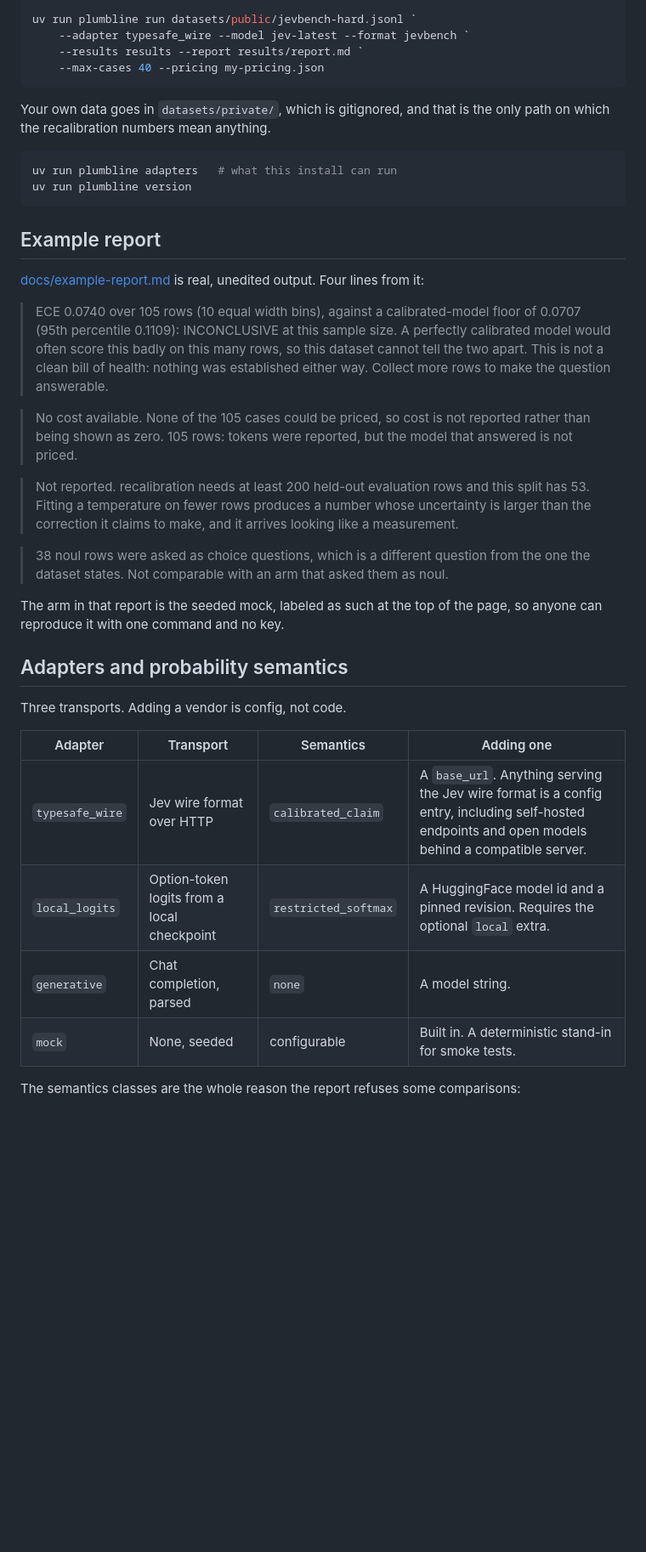
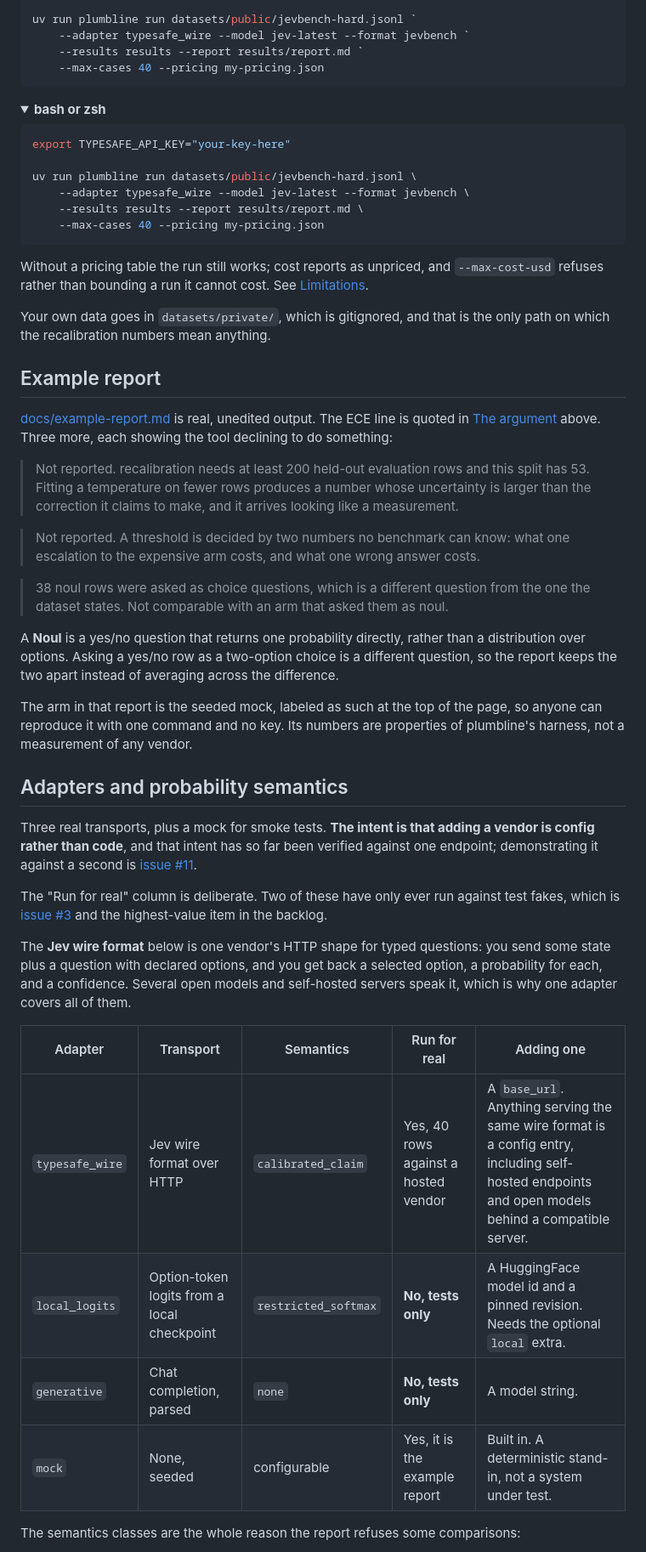
Before and after one commit to TMHSDigital/plumbline, a Markdown page: README.md, the part around one of its changes. Shown at 85% size. Rendered like a GitHub page; folded sections open; blank space fills up the shorter version.

````diff
--- a/README.md
+++ b/README.md
@@ -103,51 +197,78 @@ uv run plumbline run datasets/public/jevbench-hard.jsonl `
     --max-cases 40 --pricing my-pricing.json
 ```
 
+</details>
+
+<details>
+<summary><b>bash or zsh</b></summary>
+
+```bash
+export TYPESAFE_API_KEY="your-key-here"
+
+uv run plumbline run datasets/public/jevbench-hard.jsonl \
+    --adapter typesafe_wire --model jev-latest --format jevbench \
+    --results results --report results/report.md \
+    --max-cases 40 --pricing my-pricing.json
+```
+
+</details>
+
+Without a pricing table the run still works; cost reports as unpriced, and
+`--max-cost-usd` refuses rather than bounding a run it cannot cost. See
+[Limitations](#limitations).
+
 Your own data goes in `datasets/private/`, which is gitignored, and that is the
 only path on which the recalibration numbers mean anything.
 
-```powershell
-uv run plumbline adapters   # what this install can run
-uv run plumbline version
-```
-
 ## Example report
 
-[docs/example-report.md](docs/example-report.md) is real, unedited output. Four
-lines from it:
-
-> ECE 0.0740 over 105 rows (10 equal width bins), against a calibrated-model
-> floor of 0.0707 (95th percentile 0.1109): INCONCLUSIVE at this sample size. A
-> perfectly calibrated model would often score this badly on this many rows, so
-> this dataset cannot tell the two apart. This is not a clean bill of health:
-> nothing was established either way. Collect more rows to make the question
-> answerable.
-
-> No cost available. None of the 105 cases could be priced, so cost is not
-> reported rather than being shown as zero. 105 rows: tokens were reported, but
-> the model that answered is not priced.
+[docs/example-report.md](docs/example-report.md) is real, unedited output. The
+ECE line is quoted in [The argument](#the-argument) above. Three more, each
+showing the tool declining to do something:
 
 > Not reported. recalibration needs at least 200 held-out evaluation rows and
 > this split has 53. Fitting a temperature on fewer rows produces a number whose
 > uncertainty is larger than the correction it claims to make, and it arrives
 > looking like a measurement.
 
+> Not reported. A threshold is decided by two numbers no benchmark can know:
+> what one escalation to the expensive arm costs, and what one wrong answer
+> costs.
+
 > 38 noul rows were asked as choice questions, which is a different question from
 > the one the dataset states. Not comparable with an arm that asked them as noul.
 
+A **Noul** is a yes/no question that returns one probability directly, rather
+than a distribution over options. Asking a yes/no row as a two-option choice is
+a different question, so the report keeps the two apart instead of averaging
+across the difference.
+
 The arm in that report is the seeded mock, labeled as such at the top of the
-page, so anyone can reproduce it with one command and no key.
+page, so anyone can reproduce it with one command and no key. Its numbers are
+properties of plumbline's harness, not a measurement of any vendor.
 
 ## Adapters and probability semantics
 
-Three transports. Adding a vendor is config, not code.
+Three real transports, plus a mock for smoke tests. **The intent is that adding
+a vendor is config rather than code**, and that intent has so far been verified
+against one endpoint; demonstrating it against a second is
+[issue #11](https://github.com/TMHSDigital/plumbline/issues/11).
 
-| Adapter | Transport | Semantics | Adding one |
-|---|---|---|---|
-| `typesafe_wire` | Jev wire format over HTTP | `calibrated_claim` | A `base_url`. Anything serving the Jev wire format is a config entry, including self-hosted endpoints and open models behind a compatible server. |
-| `local_logits` | Option-token logits from a local checkpoint | `restricted_softmax` | A HuggingFace model id and a pinned revision. Requires the optional `local` extra. |
-| `generative` | Chat completion, parsed | `none` | A model string. |
-| `mock` | None, seeded | configurable | Built in. A deterministic stand-in for smoke tests. |
+The "Run for real" column is deliberate. Two of these have only ever run
+against test fakes, which is [issue #3](https://github.com/TMHSDigital/plumbline/issues/3)
+and the highest-value item in the backlog.
+
+The **Jev wire format** below is one vendor's HTTP shape for typed questions:
+you send some state plus a question with declared options, and you get back a
+selected option, a probability for each, and a confidence. Several open models
+and self-hosted servers speak it, which is why one adapter covers all of them.
+
+| Adapter | Transport | Semantics | Run for real | Adding one |
+|---|---|---|---|---|
+| `typesafe_wire` | Jev wire format over HTTP | `calibrated_claim` | Yes, 40 rows against a hosted vendor | A `base_url`. Anything serving the same wire format is a config entry, including self-hosted endpoints and open models behind a compatible server. |
+| `local_logits` | Option-token logits from a local checkpoint | `restricted_softmax` | **No, tests only** | A HuggingFace model id and a pinned revision. Needs the optional `local` extra. |
+| `generative` | Chat completion, parsed | `none` | **No, tests only** | A model string. |
+| `mock` | None, seeded | configurable | Yes, it is the example report | Built in. A deterministic stand-in, not a system under test. |
 
 The semantics classes are the whole reason the report refuses some comparisons:
 
````
Also changed, not shown: other parts of README.md (+130 -33 lines).
